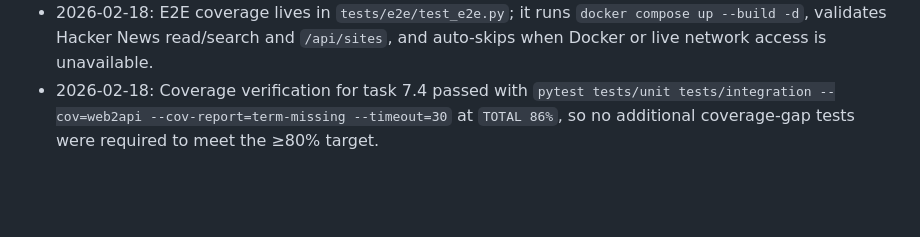
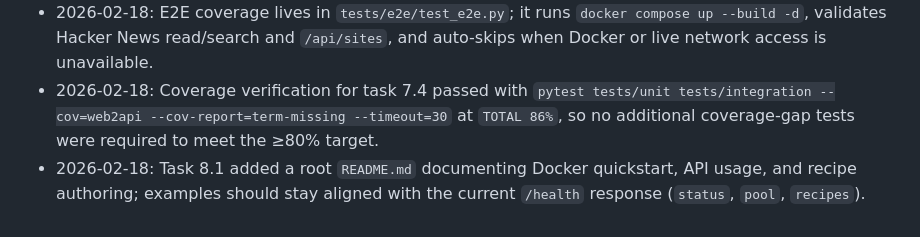
Before and after one commit to Endogen/web2api, a Markdown page: AGENTS.md, the part around the change. Drawn GitHub-style; blank space fills up the shorter version.

Commit message:
docs: add root README and complete task 8.1

```diff
--- a/AGENTS.md
+++ b/AGENTS.md
@@ -88,3 +88,4 @@ web2api/
 - 2026-02-18: Docker task 7.2 added `docker-compose.yml` with a `web2api` service, runtime env defaults, and a `/health` curl healthcheck.
 - 2026-02-18: E2E coverage lives in `tests/e2e/test_e2e.py`; it runs `docker compose up --build -d`, validates Hacker News read/search and `/api/sites`, and auto-skips when Docker or live network access is unavailable.
 - 2026-02-18: Coverage verification for task 7.4 passed with `pytest tests/unit tests/integration --cov=web2api --cov-report=term-missing --timeout=30` at `TOTAL 86%`, so no additional coverage-gap tests were required to meet the ≥80% target.
+- 2026-02-18: Task 8.1 added a root `README.md` documenting Docker quickstart, API usage, and recipe authoring; examples should stay aligned with the current `/health` response (`status`, `pool`, `recipes`).
```
Also changed, not shown: IMPLEMENTATION_PLAN.md (+1 -1 lines), README.md (added, +221 -0 lines).
